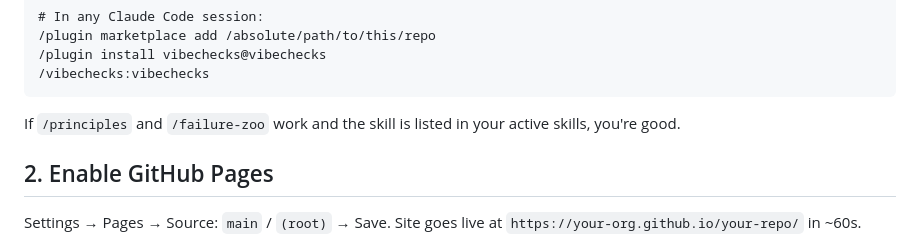
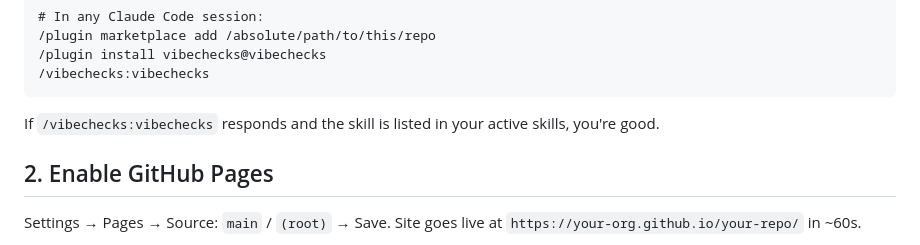
Before and after one commit to bettercallsundim/vibechecks, a Markdown page: RELEASE.md, the part around the change. Drawn GitHub-style.

````diff
--- a/RELEASE.md
+++ b/RELEASE.md
@@ -53,7 +53,7 @@ Smoke-test the plugin locally before pushing:
 /vibechecks:vibechecks
 ```
 
-If `/principles` and `/failure-zoo` work and the skill is listed in your active skills, you're good.
+If `/vibechecks:vibechecks` responds and the skill is listed in your active skills, you're good.
 
 ## 2. Enable GitHub Pages
 
````
Also changed, not shown: CLAUDE.md (+1 -1 lines).
